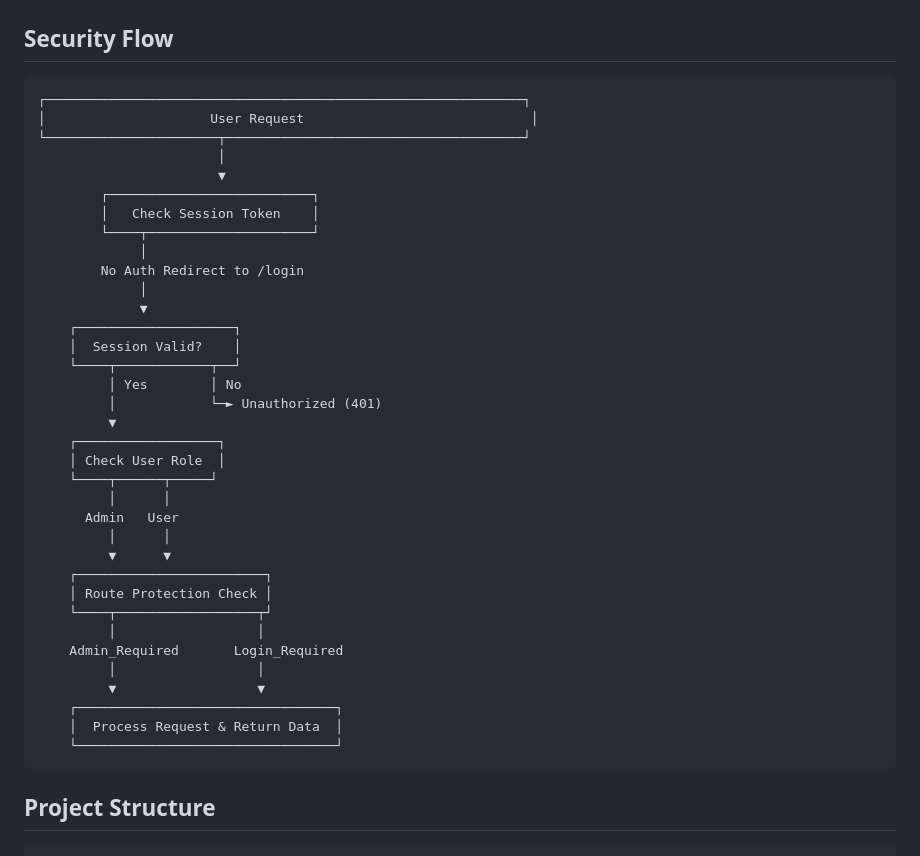
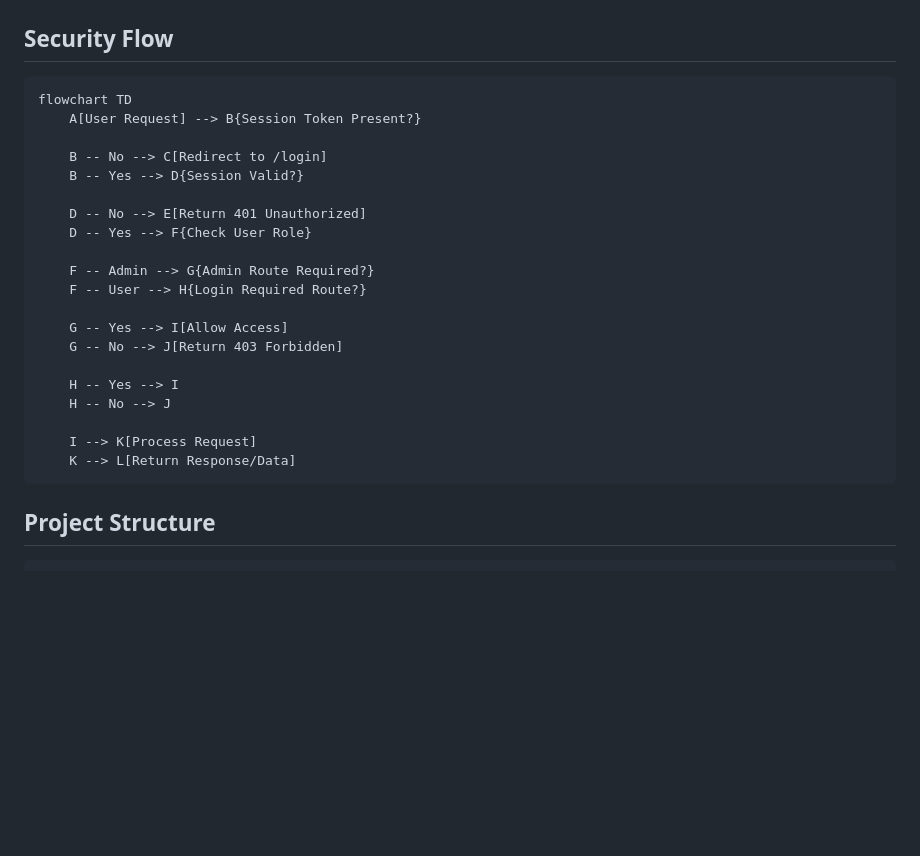
Before and after one commit to Rohitisavailable/User-Management-Web-App, a Markdown page: README.md, the part around the change. GitHub-like rendering; blank space fills up the shorter version.

````diff
--- a/README.md
+++ b/README.md
@@ -69,41 +69,26 @@ All API endpoints require session authentication (login first).
 ## Security Flow
 
 ```
-┌─────────────────────────────────────────────────────────────┐
-│                     User Request                             │
-└──────────────────────┬──────────────────────────────────────┘
-                       │
-                       ▼
-        ┌──────────────────────────┐
-        │   Check Session Token    │
-        └────┬─────────────────────┘
-             │
-        No Auth Redirect to /login
-             │
-             ▼
-    ┌────────────────────┐
-    │  Session Valid?    │
-    └────┬────────────┬──┘
-         │ Yes        │ No
-         │            └─► Unauthorized (401)
-         ▼
-    ┌──────────────────┐
-    │ Check User Role  │
-    └────┬──────┬─────┘
-         │      │
-      Admin   User
-         │      │
-         ▼      ▼
-    ┌────────────────────────┐
-    │ Route Protection Check │
-    └────┬──────────────────┬┘
-         │                  │
-    Admin_Required       Login_Required
-         │                  │
-         ▼                  ▼
-    ┌─────────────────────────────────┐
-    │  Process Request & Return Data  │
-    └─────────────────────────────────┘
+flowchart TD
+    A[User Request] --> B{Session Token Present?}
+
+    B -- No --> C[Redirect to /login]
+    B -- Yes --> D{Session Valid?}
+
+    D -- No --> E[Return 401 Unauthorized]
+    D -- Yes --> F{Check User Role}
+
+    F -- Admin --> G{Admin Route Required?}
+    F -- User --> H{Login Required Route?}
+
+    G -- Yes --> I[Allow Access]
+    G -- No --> J[Return 403 Forbidden]
+
+    H -- Yes --> I
+    H -- No --> J
+
+    I --> K[Process Request]
+    K --> L[Return Response/Data]
 ```
 
 ## Project Structure
````
